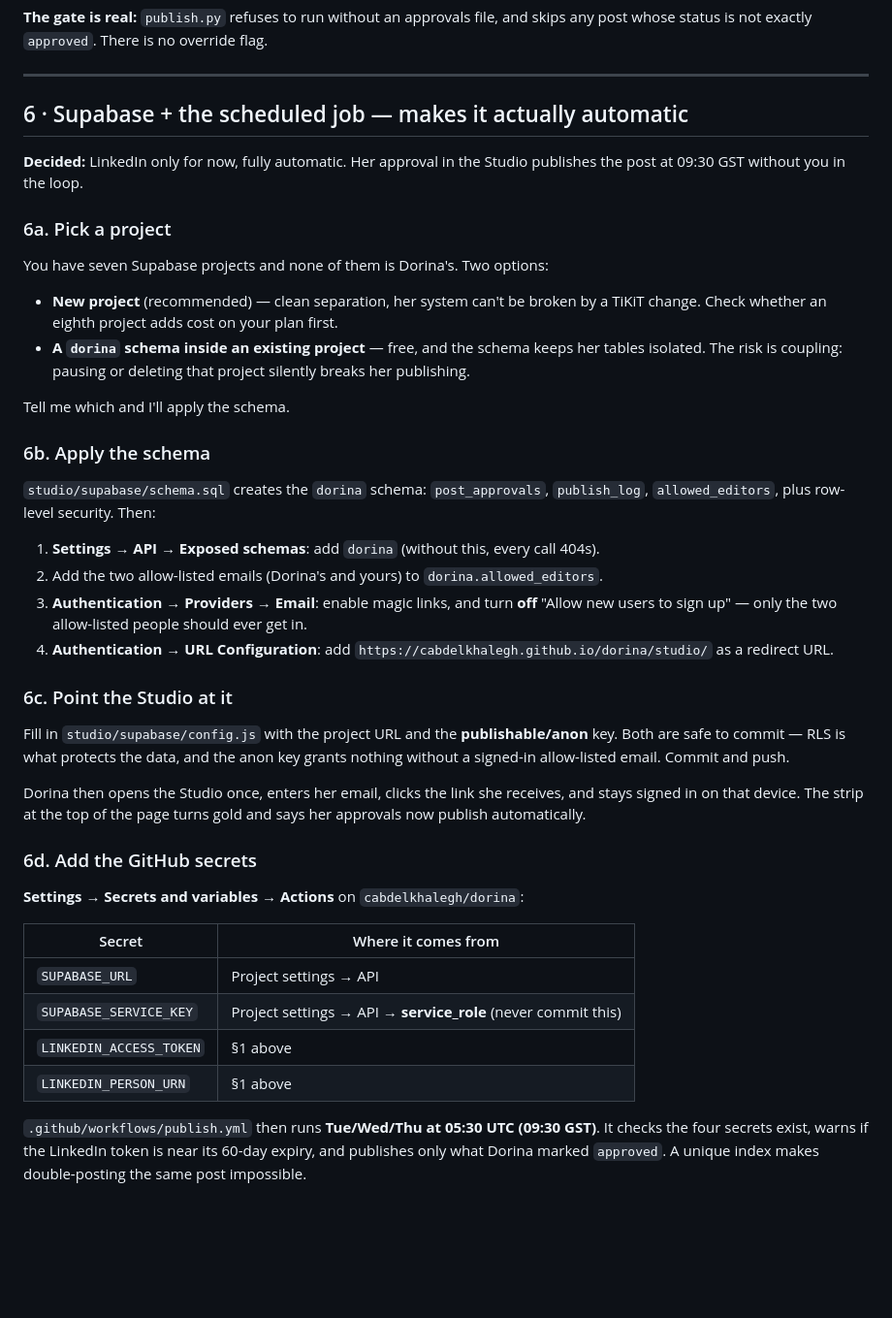
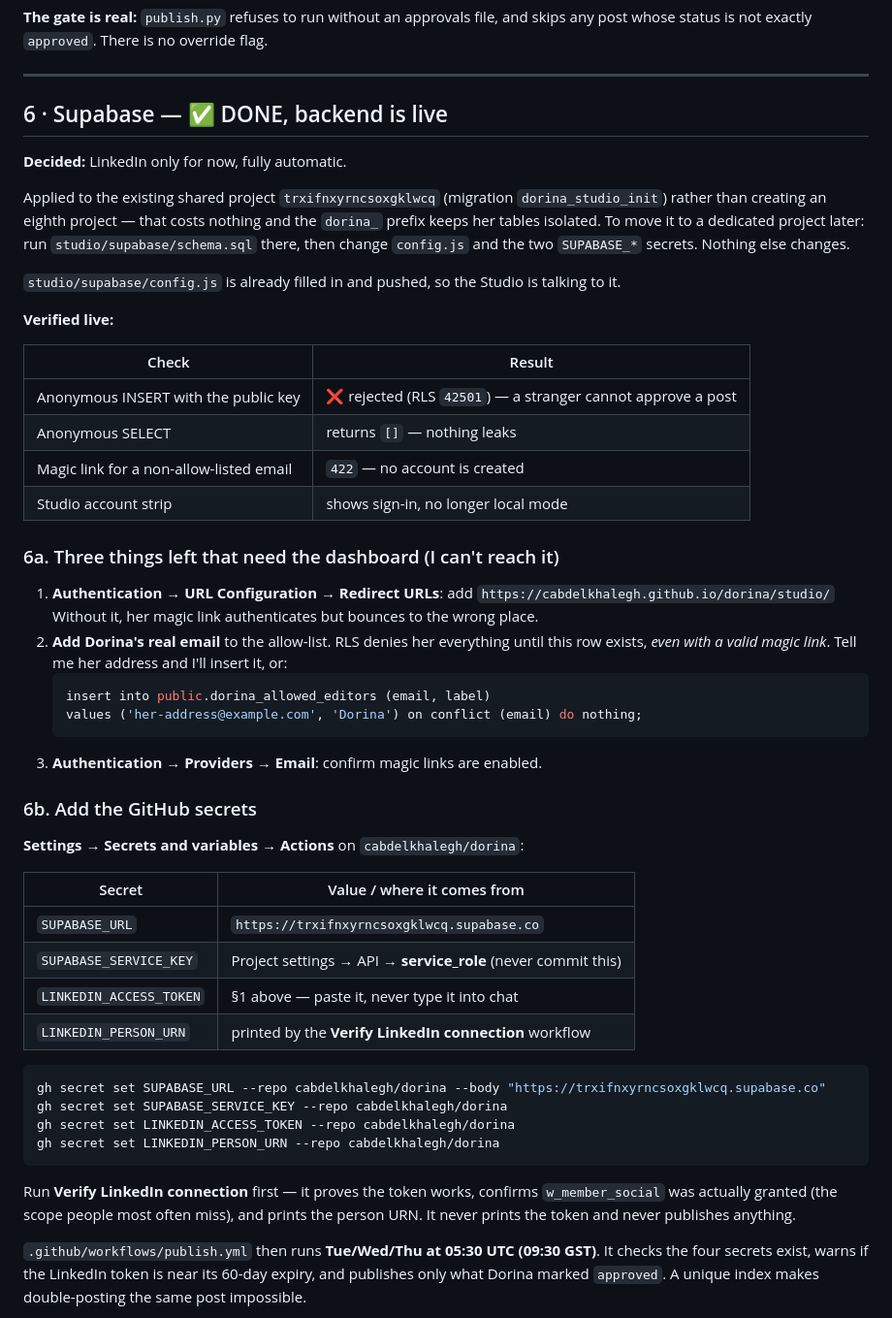
Before and after one commit to cabdelkhalegh/dorina, a Markdown page: studio/RUNBOOK.md, the part around the change. Shown at 97% size. Drawn GitHub-style; blank space fills up the shorter version.

Commit message:
docs(studio): runbook reflects the live backend and the three dashboard steps left
Co-Authored-By: Claude Opus 5 <noreply@anthropic.com>

````diff
--- a/studio/RUNBOOK.md
+++ b/studio/RUNBOOK.md
@@ -108,55 +108,61 @@ post whose status is not exactly `approved`. There is no override flag.
 
 ---
 
-## 6 · Supabase + the scheduled job — makes it actually automatic
+## 6 · Supabase — ✅ DONE, backend is live
 
-**Decided:** LinkedIn only for now, fully automatic. Her approval in the Studio publishes
-the post at 09:30 GST without you in the loop.
+**Decided:** LinkedIn only for now, fully automatic.
 
-### 6a. Pick a project
+Applied to the existing shared project `trxifnxyrncsoxgklwcq` (migration
+`dorina_studio_init`) rather than creating an eighth project — that costs nothing and the
+`dorina_` prefix keeps her tables isolated. To move it to a dedicated project later: run
+`studio/supabase/schema.sql` there, then change `config.js` and the two `SUPABASE_*` secrets.
+Nothing else changes.
 
-You have seven Supabase projects and none of them is Dorina's. Two options:
+`studio/supabase/config.js` is already filled in and pushed, so the Studio is talking to it.
 
-- **New project** (recommended) — clean separation, her system can't be broken by a TiKiT
-  change. Check whether an eighth project adds cost on your plan first.
-- **A `dorina` schema inside an existing project** — free, and the schema keeps her tables
-  isolated. The risk is coupling: pausing or deleting that project silently breaks her
-  publishing.
+**Verified live:**
 
-Tell me which and I'll apply the schema.
+| Check | Result |
+|---|---|
+| Anonymous INSERT with the public key | ❌ rejected (RLS `42501`) — a stranger cannot approve a post |
+| Anonymous SELECT | returns `[]` — nothing leaks |
+| Magic link for a non-allow-listed email | `422` — no account is created |
+| Studio account strip | shows sign-in, no longer local mode |
 
-### 6b. Apply the schema
+### 6a. Three things left that need the dashboard (I can't reach it)
 
-`studio/supabase/schema.sql` creates the `dorina` schema: `post_approvals`, `publish_log`,
-`allowed_editors`, plus row-level security. Then:
+1. **Authentication → URL Configuration → Redirect URLs**: add
+   `https://cabdelkhalegh.github.io/dorina/studio/`
+   Without it, her magic link authenticates but bounces to the wrong place.
+2. **Add Dorina's real email** to the allow-list. RLS denies her everything until this
+   row exists, *even with a valid magic link*. Tell me her address and I'll insert it, or:
+   ```sql
+   insert into public.dorina_allowed_editors (email, label)
+   values ('her-address@example.com', 'Dorina') on conflict (email) do nothing;
+   ```
+3. **Authentication → Providers → Email**: confirm magic links are enabled.
 
-1. **Settings → API → Exposed schemas**: add `dorina` (without this, every call 404s).
-2. Add the two allow-listed emails (Dorina's and yours) to `dorina.allowed_editors`.
-3. **Authentication → Providers → Email**: enable magic links, and turn **off**
-   "Allow new users to sign up" — only the two allow-listed people should ever get in.
-4. **Authentication → URL Configuration**: add
-   `https://cabdelkhalegh.github.io/dorina/studio/` as a redirect URL.
-
-### 6c. Point the Studio at it
-
-Fill in `studio/supabase/config.js` with the project URL and the **publishable/anon** key.
-Both are safe to commit — RLS is what protects the data, and the anon key grants nothing
-without a signed-in allow-listed email. Commit and push.
-
-Dorina then opens the Studio once, enters her email, clicks the link she receives, and stays
-signed in on that device. The strip at the top of the page turns gold and says her approvals
-now publish automatically.
-
-### 6d. Add the GitHub secrets
+### 6b. Add the GitHub secrets
 
 **Settings → Secrets and variables → Actions** on `cabdelkhalegh/dorina`:
 
-| Secret | Where it comes from |
+| Secret | Value / where it comes from |
 |---|---|
-| `SUPABASE_URL` | Project settings → API |
+| `SUPABASE_URL` | `https://trxifnxyrncsoxgklwcq.supabase.co` |
 | `SUPABASE_SERVICE_KEY` | Project settings → API → **service_role** (never commit this) |
-| `LINKEDIN_ACCESS_TOKEN` | §1 above |
-| `LINKEDIN_PERSON_URN` | §1 above |
+| `LINKEDIN_ACCESS_TOKEN` | §1 above — paste it, never type it into chat |
+| `LINKEDIN_PERSON_URN` | printed by the **Verify LinkedIn connection** workflow |
+
+```bash
+gh secret set SUPABASE_URL --repo cabdelkhalegh/dorina --body "https://trxifnxyrncsoxgklwcq.supabase.co"
+gh secret set SUPABASE_SERVICE_KEY --repo cabdelkhalegh/dorina
+gh secret set LINKEDIN_ACCESS_TOKEN --repo cabdelkhalegh/dorina
+gh secret set LINKEDIN_PERSON_URN --repo cabdelkhalegh/dorina
+```
+
+Run **Verify LinkedIn connection** first — it proves the token works, confirms
+`w_member_social` was actually granted (the scope people most often miss), and prints the
+person URN. It never prints the token and never publishes anything.
 
 `.github/workflows/publish.yml` then runs **Tue/Wed/Thu at 05:30 UTC (09:30 GST)**. It
 checks the four secrets exist, warns if the LinkedIn token is near its 60-day expiry, and
````
